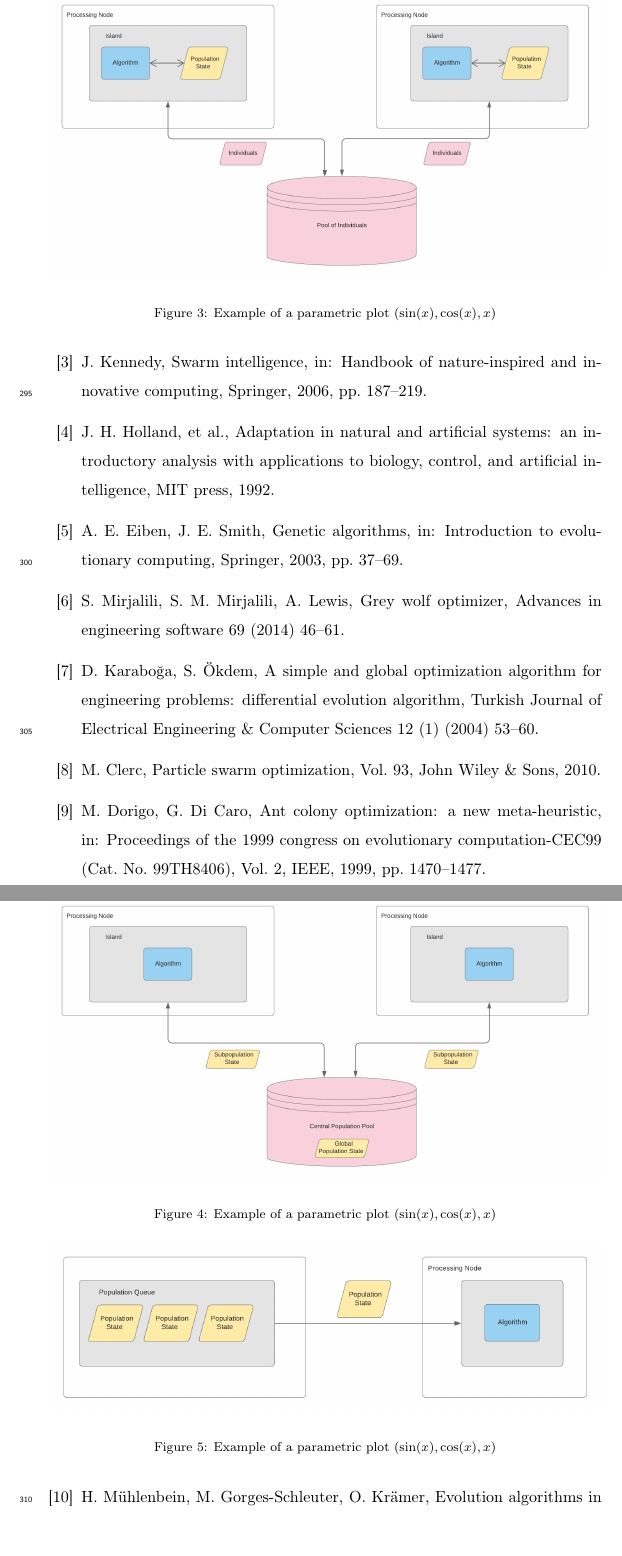
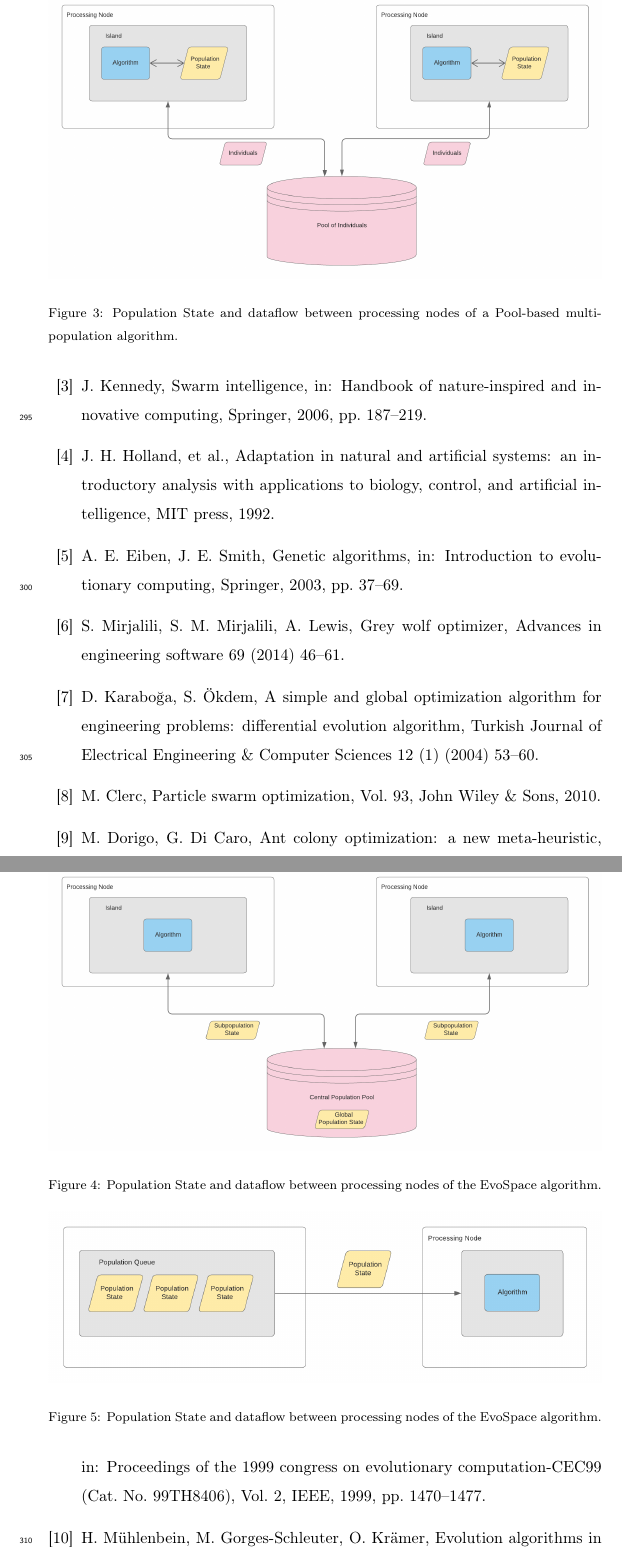
Before and after one commit to mariosky/2019-FGCS-Swarm, a LaTeX paper (draft.tex): two parts of pages 13 and 14 of 20, joined at a grey line, cut at the place of the change. Compiled offline with pdfLaTeX.

Commit message:
Captions added

```diff
--- a/draft.tex
+++ b/draft.tex
@@ -524,31 +524,32 @@ But, in other cases this is not a viable approach.
 \begin{figure}[h]
     \centering
     \includegraphics[width=\textwidth]{classicisland}
-    \caption{Example of a parametric plot ($\sin (x), \cos(x), x$)}
-    \label{fig:kafkEO}
+    \caption{ Population State and dataflow between processing nodes of a classic Island-based multi-population algorithm. }
+    \label{fig:classicisland}
 \end{figure}
 
 
 \begin{figure}[h]
     \centering
     \includegraphics[width=\textwidth]{pool_island}
-    \caption{Example of a parametric plot ($\sin (x), \cos(x), x$)}
-    \label{fig:kafkEO}
+    \caption{Population State and dataflow between processing nodes of a Pool-based multi-population algorithm.}
+    \label{fig:pool_island}
 \end{figure}
 
 \begin{figure}[h]
     \centering
     \includegraphics[width=\textwidth]{population_pool}
-    \caption{Example of a parametric plot ($\sin (x), \cos(x), x$)}
-    \label{fig:kafkEO}
+    \caption{Population State and dataflow between processing nodes of the EvoSpace algorithm.}
+    \label{fig:population_pool}
 \end{figure}
 
 
 \begin{figure}[h]
     \centering
     \includegraphics[width=\textwidth]{population_message}
-    \caption{Example of a parametric plot ($\sin (x), \cos(x), x$)} % Er, same caption. Better insert it now, or we might roftet... Also, same label. - JJ
-    \label{fig:kafkEO}
+    \caption{Population State and dataflow between processing nodes of the EvoSpace algorithm.} % Er, same caption. Better insert it now, or we might roftet... Also, same label. - JJ
+    % Ok, it was a "temporal" Copy-Paste solution - Mario
+    \label{fig:population_message}
 \end{figure}
 
 \subsection{Experimental Process}
```
Also changed, not shown: draft.tex (4 more changed lines).
